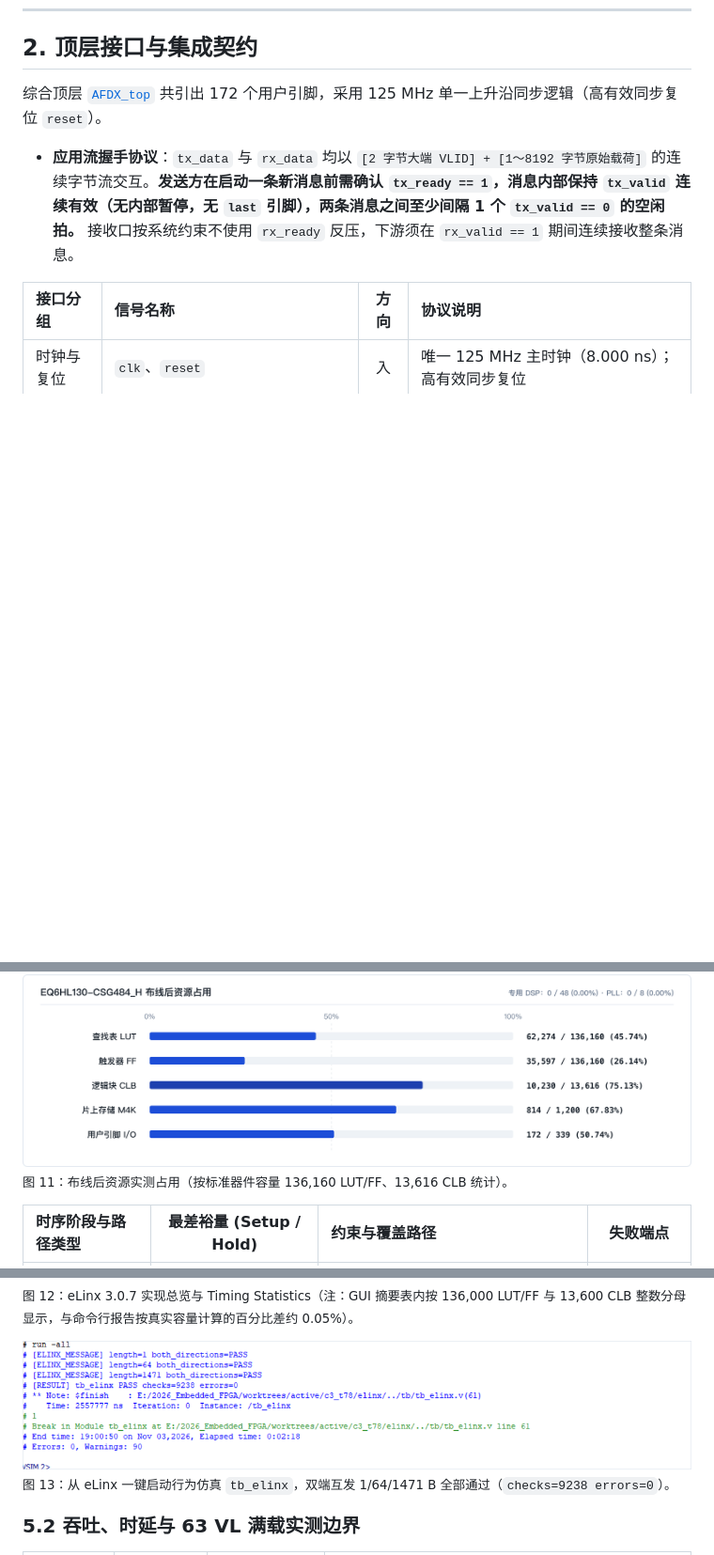
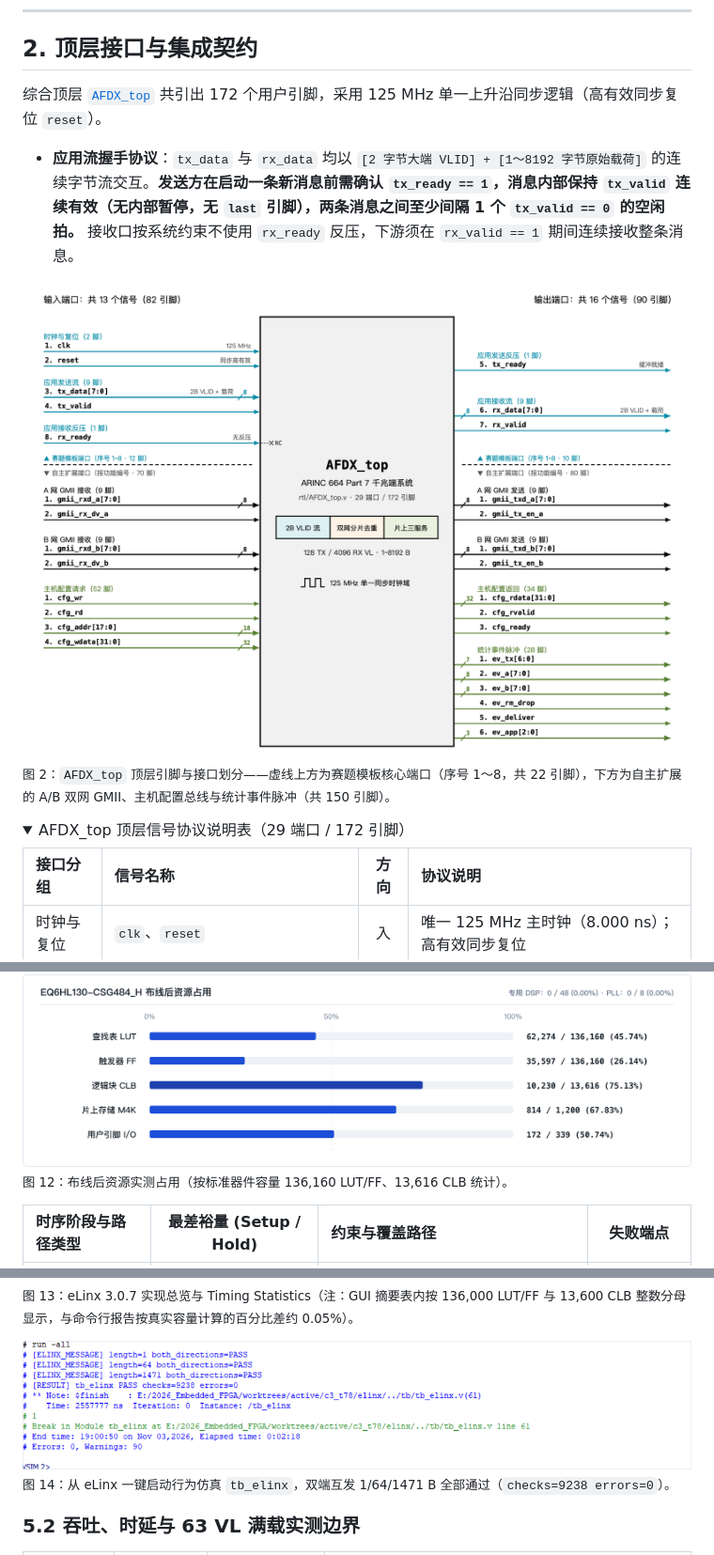
Before and after one commit to guojunjie0614-cyber/afdx, a Markdown page: README.md, 3 parts joined by grey strips. Shown at 94% size. Drawn GitHub-style; pictures changed too: docs/fig/top_pinout.png (added); folded sections open; blank space fills up the shorter version.

Commit message:
docs(readme): add AFDX_top top-level pinout diagram in interface section

```diff
--- a/README.md
+++ b/README.md
@@ -36,5 +36,11 @@
 
 - **应用流握手协议**：`tx_data` 与 `rx_data` 均以 `[2 字节大端 VLID] + [1～8192 字节原始载荷]` 的连续字节流交互。**发送方在启动一条新消息前需确认 `tx_ready == 1`，消息内部保持 `tx_valid` 连续有效（无内部暂停，无 `last` 引脚），两条消息之间至少间隔 1 个 `tx_valid == 0` 的空闲拍。** 接收口按系统约束不使用 `rx_ready` 反压，下游须在 `rx_valid == 1` 期间连续接收整条消息。
+
+<img src="docs/fig/top_pinout.png" width="100%" alt="AFDX_top 顶层引脚与接口框图：赛题模板端口 1~8（22 引脚）与自主扩展双网 GMII / 配置 / 事件端口（150 引脚）"/>
+<p><sub>图 2：<code>AFDX_top</code> 顶层引脚与接口划分——虚线上方为赛题模板核心端口（序号 1～8，共 22 引脚），下方为自主扩展的 A/B 双网 GMII、主机配置总线与统计事件脉冲（共 150 引脚）。</sub></p>
+
+<details>
+<summary>AFDX_top 顶层信号协议说明表（29 端口 / 172 引脚）</summary>
 
 | 接口分组 | 信号名称 | 方向 | 协议说明 |
 | :--- | :--- | :---: | :--- |
@@ -282,7 +290,7 @@ powershell -NoProfile -ExecutionPolicy Bypass -File sim/run_gui_netlist.ps1 -Tes
 通过 `tools/build_1030.py --route --pres 1.30` 加载 `elinx/tiles_1030.edc`（11,044 个固定簇位置与 172 个 P0 管脚）完成实现；完整报告与按网表 SHA256 绑定的摘要见 [`1030_IMPLEMENTATION.md`](docs/1030_IMPLEMENTATION.md) 与 [`timing.json`](docs/evidence/frag1030_delivery/timing.json)。
 
 <img src="docs/fig/resource.png" width="100%" alt="EQ6HL130-CSG484_H 布线后资源占用：LUT 45.74%、FF 26.14%、CLB 75.13%、M4K 67.83%、I/O 50.74%"/>
-<p><sub>图 11：布线后资源实测占用（按标准器件容量 136,160 LUT/FF、13,616 CLB 统计）。</sub></p>
+<p><sub>图 12：布线后资源实测占用（按标准器件容量 136,160 LUT/FF、13,616 CLB 统计）。</sub></p>
 
 | 时序阶段与路径类型 | 最差裕量 (Setup / Hold) | 约束与覆盖路径 | 失败端点 |
 | :--- | :---: | :--- | :---: |
@@ -296,10 +304,10 @@ powershell -NoProfile -ExecutionPolicy Bypass -File sim/run_gui_netlist.ps1 -Tes
 <summary>展开查看：eLinx 3.0.7 实现面板摘要与 GUI 行为仿真通过截图</summary>
 
 <img src="docs/fig/elinx_summary.png" width="100%" alt="eLinx 3.0.7 实现总览与时序统计面板"/>
-<p><sub>图 12：eLinx 3.0.7 实现总览与 Timing Statistics（注：GUI 摘要表内按 136,000 LUT/FF 与 13,600 CLB 整数分母显示，与命令行报告按真实容量计算的百分比差约 0.05%）。</sub></p>
+<p><sub>图 13：eLinx 3.0.7 实现总览与 Timing Statistics（注：GUI 摘要表内按 136,000 LUT/FF 与 13,600 CLB 整数分母显示，与命令行报告按真实容量计算的百分比差约 0.05%）。</sub></p>
 
 <img src="docs/fig/tb_elinx.png" width="100%" alt="eLinx GUI 启动 ModelSim tb_elinx 通过日志"/>
-<p><sub>图 13：从 eLinx 一键启动行为仿真 <code>tb_elinx</code>，双端互发 1/64/1471 B 全部通过（<code>checks=9238 errors=0</code>）。</sub></p>
+<p><sub>图 14：从 eLinx 一键启动行为仿真 <code>tb_elinx</code>，双端互发 1/64/1471 B 全部通过（<code>checks=9238 errors=0</code>）。</sub></p>
 
 </details>
 
```
Also changed, not shown: other parts of README.md (+21 -19 lines).
